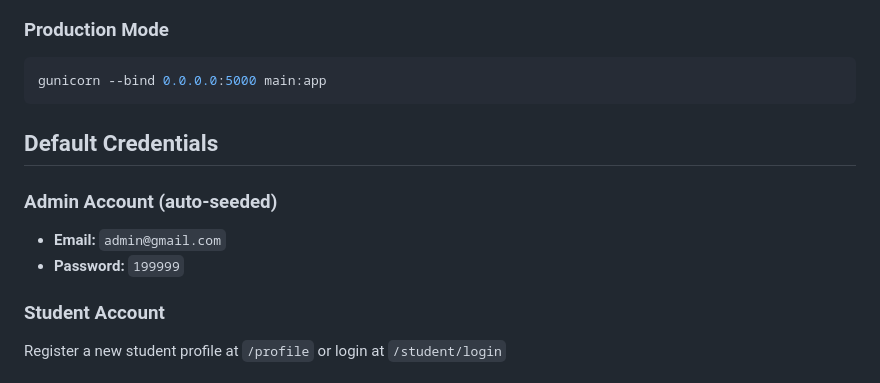
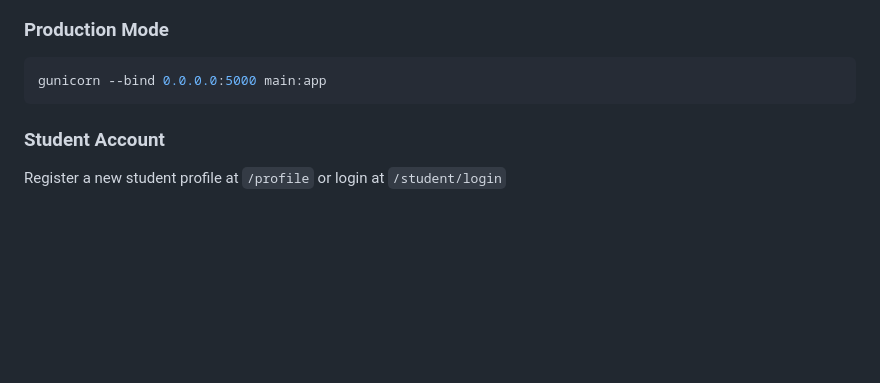
Before and after one commit to dhruvsoran/sih-2025-project, a Markdown page: README.md, the part around the change. Drawn GitHub-style; blank space fills up the shorter version.

Commit message:
Update README to remove default credentials
Removed default admin credentials from README.

````diff
--- a/README.md
+++ b/README.md
@@ -99,11 +99,7 @@ Opens at `http://localhost:5000`
 gunicorn --bind 0.0.0.0:5000 main:app
 ```
 
-## Default Credentials
 
-### Admin Account (auto-seeded)
-- **Email:** `admin@gmail.com`
-- **Password:** `199999`
 
 ### Student Account
 Register a new student profile at `/profile` or login at `/student/login`
````
